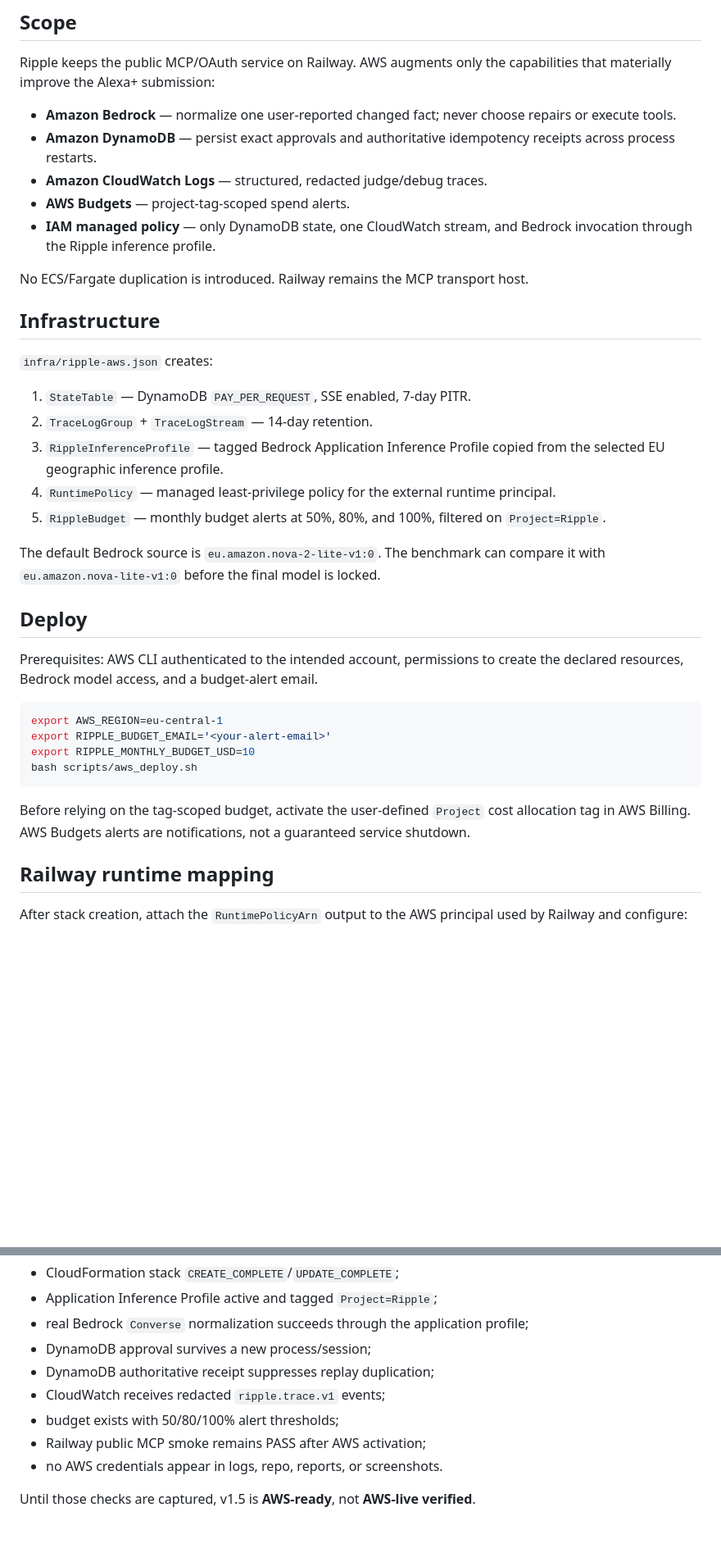
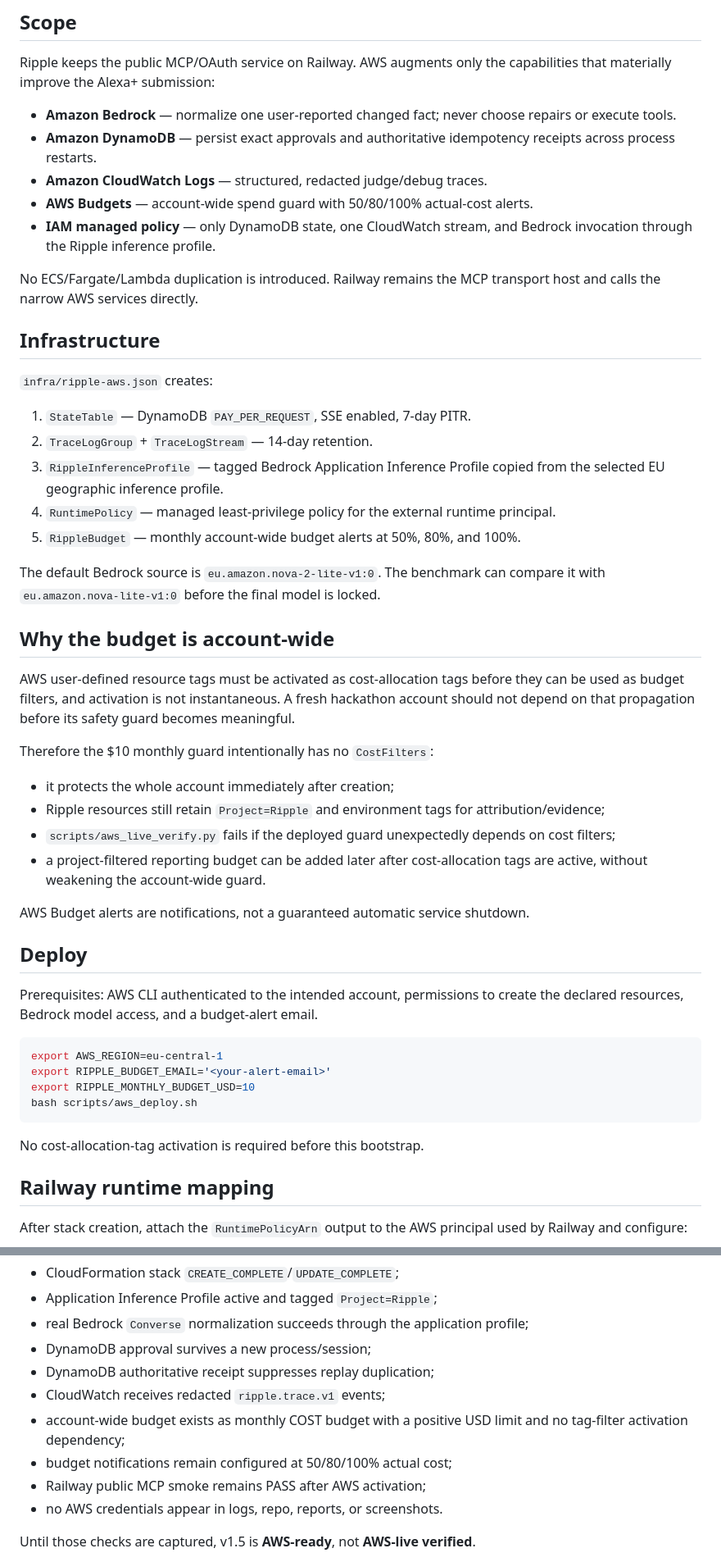
Before and after one commit to rarescos-pixel/ripple-agentic-plan-repair, a Markdown page: docs/AWS_READY_V15.md, 2 parts joined by grey strips. Shown at 82% size. GitHub-like rendering; blank space fills up the shorter version.

Commit message:
Align AWS-ready plan with activation-free budget guard

````diff
--- a/docs/AWS_READY_V15.md
+++ b/docs/AWS_READY_V15.md
@@ -7,10 +7,10 @@ Ripple keeps the public MCP/OAuth service on Railway. AWS augments only the capa
 - **Amazon Bedrock** — normalize one user-reported changed fact; never choose repairs or execute tools.
 - **Amazon DynamoDB** — persist exact approvals and authoritative idempotency receipts across process restarts.
 - **Amazon CloudWatch Logs** — structured, redacted judge/debug traces.
-- **AWS Budgets** — project-tag-scoped spend alerts.
+- **AWS Budgets** — account-wide spend guard with 50/80/100% actual-cost alerts.
 - **IAM managed policy** — only DynamoDB state, one CloudWatch stream, and Bedrock invocation through the Ripple inference profile.
 
-No ECS/Fargate duplication is introduced. Railway remains the MCP transport host.
+No ECS/Fargate/Lambda duplication is introduced. Railway remains the MCP transport host and calls the narrow AWS services directly.
 
 ## Infrastructure
 
@@ -20,9 +20,22 @@ No ECS/Fargate duplication is introduced. Railway remains the MCP transport host
 2. `TraceLogGroup` + `TraceLogStream` — 14-day retention.
 3. `RippleInferenceProfile` — tagged Bedrock Application Inference Profile copied from the selected EU geographic inference profile.
 4. `RuntimePolicy` — managed least-privilege policy for the external runtime principal.
-5. `RippleBudget` — monthly budget alerts at 50%, 80%, and 100%, filtered on `Project=Ripple`.
+5. `RippleBudget` — monthly account-wide budget alerts at 50%, 80%, and 100%.
 
 The default Bedrock source is `eu.amazon.nova-2-lite-v1:0`. The benchmark can compare it with `eu.amazon.nova-lite-v1:0` before the final model is locked.
+
+## Why the budget is account-wide
+
+AWS user-defined resource tags must be activated as cost-allocation tags before they can be used as budget filters, and activation is not instantaneous. A fresh hackathon account should not depend on that propagation before its safety guard becomes meaningful.
+
+Therefore the $10 monthly guard intentionally has no `CostFilters`:
+
+- it protects the whole account immediately after creation;
+- Ripple resources still retain `Project=Ripple` and environment tags for attribution/evidence;
+- `scripts/aws_live_verify.py` fails if the deployed guard unexpectedly depends on cost filters;
+- a project-filtered reporting budget can be added later after cost-allocation tags are active, without weakening the account-wide guard.
+
+AWS Budget alerts are notifications, not a guaranteed automatic service shutdown.
 
 ## Deploy
 
@@ -35,7 +48,7 @@ export RIPPLE_MONTHLY_BUDGET_USD=10
 bash scripts/aws_deploy.sh
 ```
 
-Before relying on the tag-scoped budget, activate the user-defined `Project` cost allocation tag in AWS Billing. AWS Budgets alerts are notifications, not a guaranteed service shutdown.
+No cost-allocation-tag activation is required before this bootstrap.
 
 ## Railway runtime mapping
 
@@ -106,7 +119,8 @@ A live AWS pass must prove all of the following on one source SHA:
 - DynamoDB approval survives a new process/session;
 - DynamoDB authoritative receipt suppresses replay duplication;
 - CloudWatch receives redacted `ripple.trace.v1` events;
-- budget exists with 50/80/100% alert thresholds;
+- account-wide budget exists as monthly COST budget with a positive USD limit and no tag-filter activation dependency;
+- budget notifications remain configured at 50/80/100% actual cost;
 - Railway public MCP smoke remains PASS after AWS activation;
 - no AWS credentials appear in logs, repo, reports, or screenshots.
 
````
